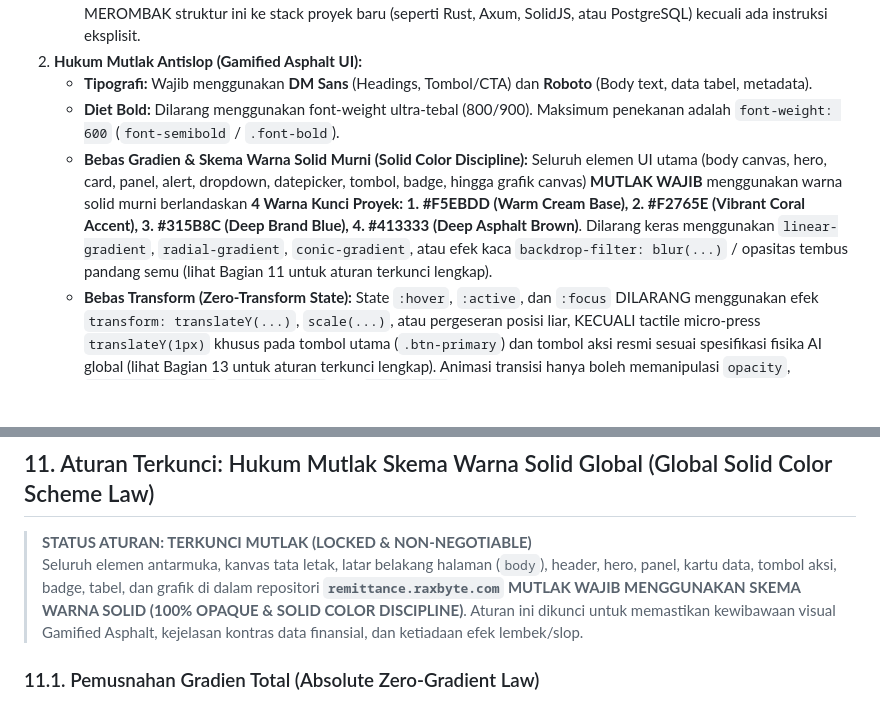
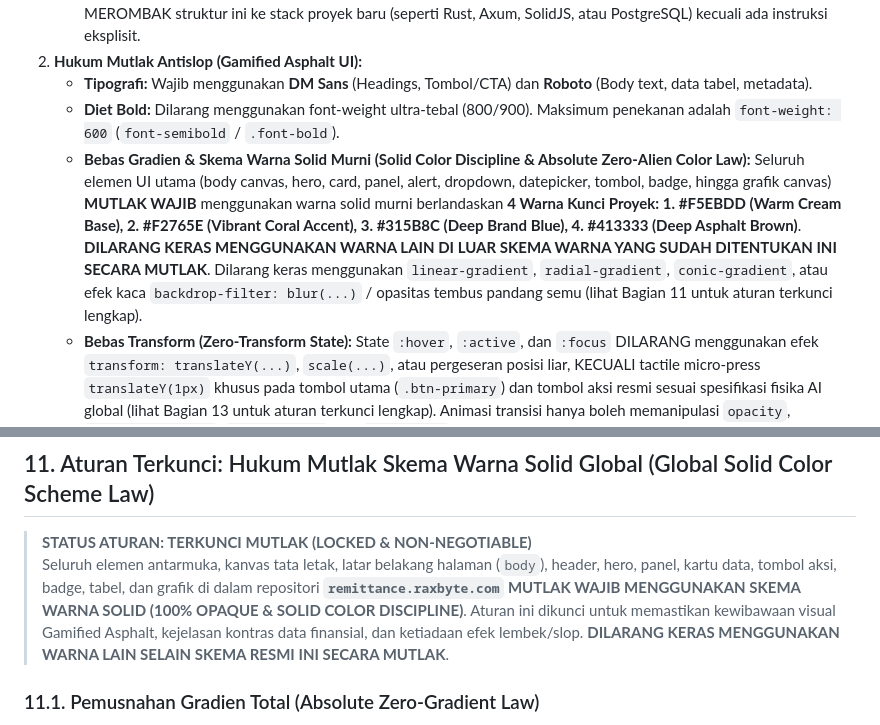
Before and after one commit to Natamaya-io/003_remittance-app, a Markdown page: GEMINI.md, 2 parts joined by grey strips. GitHub-like rendering; blank space fills up the shorter version.

```diff
--- a/GEMINI.md
+++ b/GEMINI.md
@@ -18,7 +18,7 @@
 2. **Hukum Mutlak Antislop (Gamified Asphalt UI):**
    - **Tipografi:** Wajib menggunakan **DM Sans** (Headings, Tombol/CTA) dan **Roboto** (Body text, data tabel, metadata).
    - **Diet Bold:** Dilarang menggunakan font-weight ultra-tebal (800/900). Maksimum penekanan adalah `font-weight: 600` (`font-semibold` / `.font-bold`).
-   - **Bebas Gradien & Skema Warna Solid Murni (Solid Color Discipline):** Seluruh elemen UI utama (body canvas, hero, card, panel, alert, dropdown, datepicker, tombol, badge, hingga grafik canvas) **MUTLAK WAJIB** menggunakan warna solid murni berlandaskan **4 Warna Kunci Proyek: 1. #F5EBDD (Warm Cream Base), 2. #F2765E (Vibrant Coral Accent), 3. #315B8C (Deep Brand Blue), 4. #413333 (Deep Asphalt Brown)**. Dilarang keras menggunakan `linear-gradient`, `radial-gradient`, `conic-gradient`, atau efek kaca `backdrop-filter: blur(...)` / opasitas tembus pandang semu (lihat Bagian 11 untuk aturan terkunci lengkap).
+   - **Bebas Gradien & Skema Warna Solid Murni (Solid Color Discipline & Absolute Zero-Alien Color Law):** Seluruh elemen UI utama (body canvas, hero, card, panel, alert, dropdown, datepicker, tombol, badge, hingga grafik canvas) **MUTLAK WAJIB** menggunakan warna solid murni berlandaskan **4 Warna Kunci Proyek: 1. #F5EBDD (Warm Cream Base), 2. #F2765E (Vibrant Coral Accent), 3. #315B8C (Deep Brand Blue), 4. #413333 (Deep Asphalt Brown)**. **DILARANG KERAS MENGGUNAKAN WARNA LAIN DI LUAR SKEMA WARNA YANG SUDAH DITENTUKAN INI SECARA MUTLAK**. Dilarang keras menggunakan `linear-gradient`, `radial-gradient`, `conic-gradient`, atau efek kaca `backdrop-filter: blur(...)` / opasitas tembus pandang semu (lihat Bagian 11 untuk aturan terkunci lengkap).
    - **Bebas Transform (Zero-Transform State):** State `:hover`, `:active`, dan `:focus` DILARANG menggunakan efek `transform: translateY(...)`, `scale(...)`, atau pergeseran posisi liar, KECUALI tactile micro-press `translateY(1px)` khusus pada tombol utama (`.btn-primary`) dan tombol aksi resmi sesuai spesifikasi fisika AI global (lihat Bagian 13 untuk aturan terkunci lengkap). Animasi transisi hanya boleh memanipulasi `opacity`, `background-color`, `border-color`, dan `box-shadow`.
    - **Peniadaan Deskripsi Statis & Tooltip Mutlak (Universal Description-to-Tooltip Discipline):** Seluruh deskripsi, keterangan panduan, catatan bantuan, dan subjudul fungsional pada panel, header, card, tabel, maupun formulir **DILARANG KERAS** dirender sebagai teks atau paragraf statis (`<p>`, `<small>`, `.description`). Seluruh deskripsi **MUTLAK WAJIB** dikonversi menjadi tooltip on-demand berbasis hover pada ikon info `(i)` (lihat Bagian 12 untuk aturan terkunci lengkap).
    - **Peniadaan Wrapper Ikon & Monokrom Mutlak (Universal Naked Monochrome Icon Discipline):** Seluruh ikon antarmuka di seluruh aplikasi **MUTLAK DILARANG** menggunakan wrapper/wadah pembungkus dekoratif berlatar warna dan **MUTLAK HANYA DIPERBOLEHKAN BERWARNA HITAM ATAU PUTIH**. Ikon wajib berdiri telanjang berdampingan langsung dengan konten tanpa pembungkus buatan (lihat Bagian 14 untuk aturan terkunci lengkap).
@@ -583,7 +583,7 @@ Atau menggunakan `render_tooltip()` langsung untuk kasus kustom:
 ## 11. Aturan Terkunci: Hukum Mutlak Skema Warna Solid Global (Global Solid Color Scheme Law)
 
 > **STATUS ATURAN: TERKUNCI MUTLAK (LOCKED & NON-NEGOTIABLE)**
-> Seluruh elemen antarmuka, kanvas tata letak, latar belakang halaman (`body`), header, hero, panel, kartu data, tombol aksi, badge, tabel, dan grafik di dalam repositori **`remittance.raxbyte.com`** **MUTLAK WAJIB MENGGUNAKAN SKEMA WARNA SOLID (100% OPAQUE & SOLID COLOR DISCIPLINE)**. Aturan ini dikunci untuk memastikan kewibawaan visual Gamified Asphalt, kejelasan kontras data finansial, dan ketiadaan efek lembek/slop.
+> Seluruh elemen antarmuka, kanvas tata letak, latar belakang halaman (`body`), header, hero, panel, kartu data, tombol aksi, badge, tabel, dan grafik di dalam repositori **`remittance.raxbyte.com`** **MUTLAK WAJIB MENGGUNAKAN SKEMA WARNA SOLID (100% OPAQUE & SOLID COLOR DISCIPLINE)**. Aturan ini dikunci untuk memastikan kewibawaan visual Gamified Asphalt, kejelasan kontras data finansial, dan ketiadaan efek lembek/slop. **DILARANG KERAS MENGGUNAKAN WARNA LAIN SELAIN SKEMA RESMI INI SECARA MUTLAK**.
 
 ### 11.1. Pemusnahan Gradien Total (Absolute Zero-Gradient Law)
 1. **Larangan Gradien CSS & Tailwind:**
```
Also changed, not shown: other parts of GEMINI.md (+33 -0 lines).
